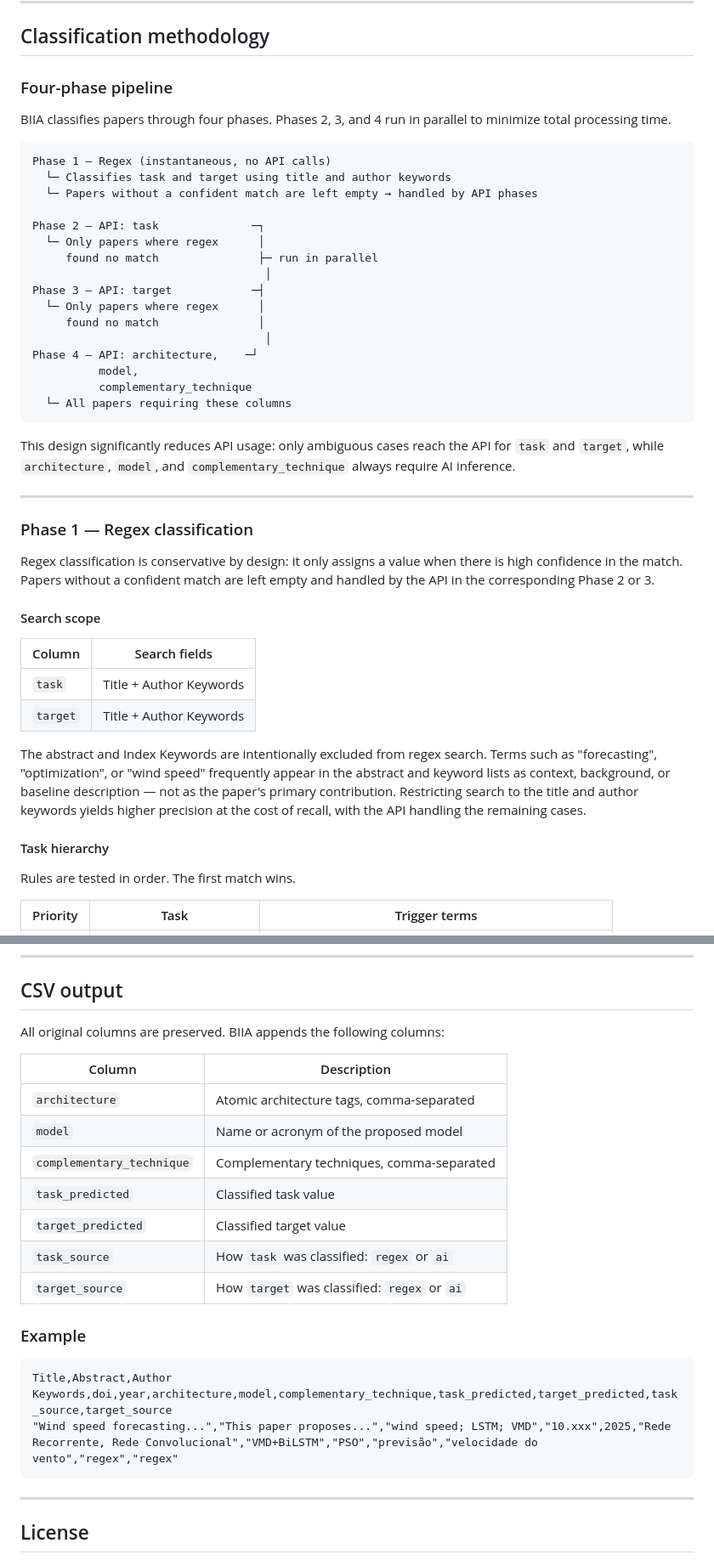
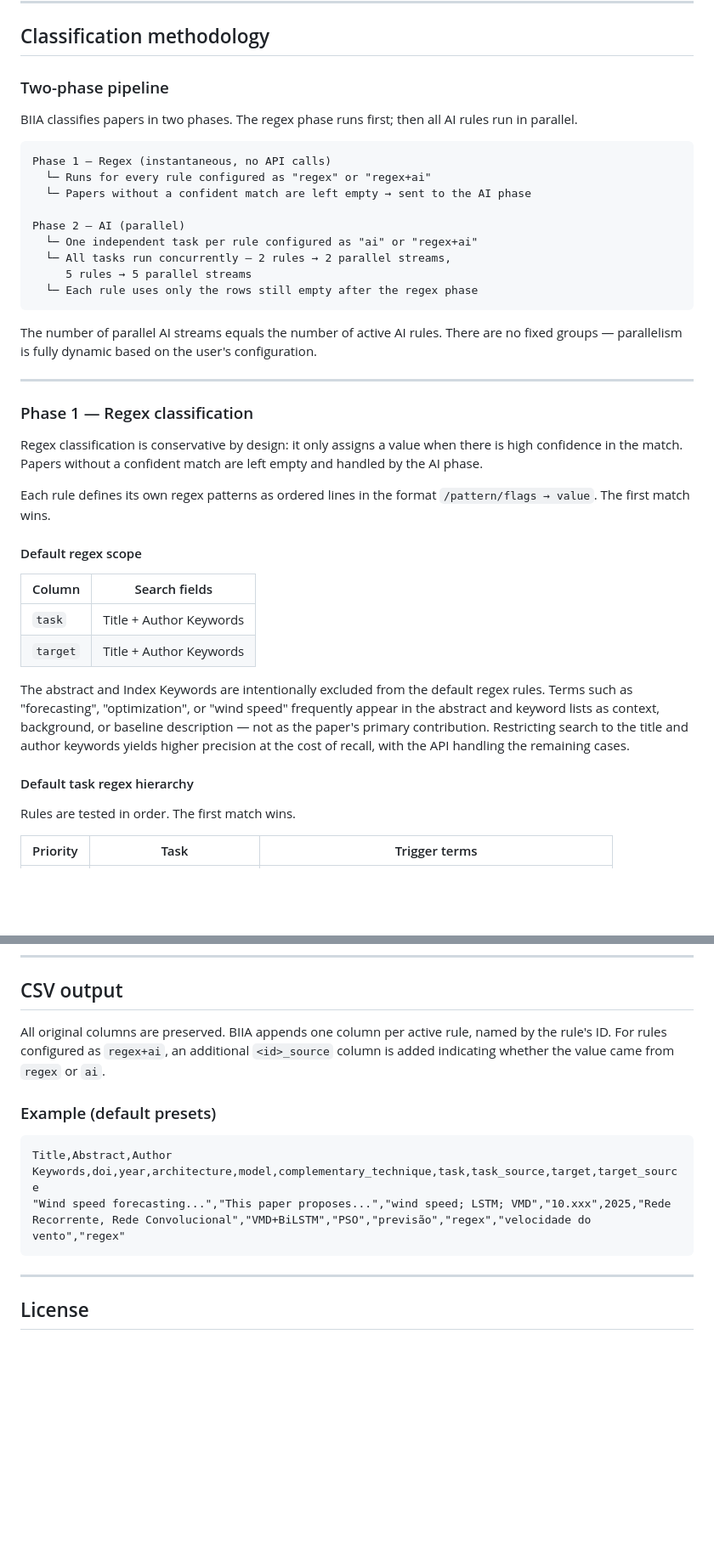
Before and after one commit to tathianamb/biia, a Markdown page: README.md, 2 parts joined by grey strips. Shown at 85% size. Rendered like a GitHub page; blank space fills up the shorter version.

````diff
--- a/README.md
+++ b/README.md
@@ -65,47 +64,42 @@ Classification follows a strict hierarchy applied in order:
 
 ## Classification methodology
 
-### Four-phase pipeline
+### Two-phase pipeline
 
-BIIA classifies papers through four phases. Phases 2, 3, and 4 run in parallel to minimize total processing time.
+BIIA classifies papers in two phases. The regex phase runs first; then all AI rules run in parallel.
 
 ```
 Phase 1 — Regex (instantaneous, no API calls)
-  └─ Classifies task and target using title and author keywords
-  └─ Papers without a confident match are left empty → handled by API phases
+  └─ Runs for every rule configured as "regex" or "regex+ai"
+  └─ Papers without a confident match are left empty → sent to the AI phase
 
-Phase 2 — API: task              ─┐
-  └─ Only papers where regex      │
-     found no match               ├─ run in parallel
-                                   │
-Phase 3 — API: target            ─┤
-  └─ Only papers where regex      │
-     found no match               │
-                                   │
-Phase 4 — API: architecture,    ─┘
-          model,
-          complementary_technique
-  └─ All papers requiring these columns
+Phase 2 — AI (parallel)
+  └─ One independent task per rule configured as "ai" or "regex+ai"
+  └─ All tasks run concurrently — 2 rules → 2 parallel streams,
+     5 rules → 5 parallel streams
+  └─ Each rule uses only the rows still empty after the regex phase
 ```
 
-This design significantly reduces API usage: only ambiguous cases reach the API for `task` and `target`, while `architecture`, `model`, and `complementary_technique` always require AI inference.
+The number of parallel AI streams equals the number of active AI rules. There are no fixed groups — parallelism is fully dynamic based on the user's configuration.
 
 ---
 
 ### Phase 1 — Regex classification
 
-Regex classification is conservative by design: it only assigns a value when there is high confidence in the match. Papers without a confident match are left empty and handled by the API in the corresponding Phase 2 or 3.
+Regex classification is conservative by design: it only assigns a value when there is high confidence in the match. Papers without a confident match are left empty and handled by the AI phase.
 
-#### Search scope
+Each rule defines its own regex patterns as ordered lines in the format `/pattern/flags → value`. The first match wins.
+
+#### Default regex scope
 
 | Column | Search fields |
 |--------|--------------|
 | `task` | Title + Author Keywords |
 | `target` | Title + Author Keywords |
 
-The abstract and Index Keywords are intentionally excluded from regex search. Terms such as "forecasting", "optimization", or "wind speed" frequently appear in the abstract and keyword lists as context, background, or baseline description — not as the paper's primary contribution. Restricting search to the title and author keywords yields higher precision at the cost of recall, with the API handling the remaining cases.
+The abstract and Index Keywords are intentionally excluded from the default regex rules. Terms such as "forecasting", "optimization", or "wind speed" frequently appear in the abstract and keyword lists as context, background, or baseline description — not as the paper's primary contribution. Restricting search to the title and author keywords yields higher precision at the cost of recall, with the API handling the remaining cases.
 
-#### Task hierarchy
+#### Default task regex hierarchy
 
 Rules are tested in order. The first match wins.
 
@@ -237,23 +215,13 @@ A CSV file with at least `Title` and `Abstract` columns. When available, `Author
 
 ## CSV output
 
-All original columns are preserved. BIIA appends the following columns:
+All original columns are preserved. BIIA appends one column per active rule, named by the rule's ID. For rules configured as `regex+ai`, an additional `<id>_source` column is added indicating whether the value came from `regex` or `ai`.
 
-| Column | Description |
-|--------|-------------|
-| `architecture` | Atomic architecture tags, comma-separated |
-| `model` | Name or acronym of the proposed model |
-| `complementary_technique` | Complementary techniques, comma-separated |
-| `task_predicted` | Classified task value |
-| `target_predicted` | Classified target value |
-| `task_source` | How `task` was classified: `regex` or `ai` |
-| `target_source` | How `target` was classified: `regex` or `ai` |
-
-### Example
+### Example (default presets)
 
 ```
-Title,Abstract,Author Keywords,doi,year,architecture,model,complementary_technique,task_predicted,target_predicted,task_source,target_source
-"Wind speed forecasting...","This paper proposes...","wind speed; LSTM; VMD","10.xxx",2025,"Rede Recorrente, Rede Convolucional","VMD+BiLSTM","PSO","previsão","velocidade do vento","regex","regex"
+Title,Abstract,Author Keywords,doi,year,architecture,model,complementary_technique,task,task_source,target,target_source
+"Wind speed forecasting...","This paper proposes...","wind speed; LSTM; VMD","10.xxx",2025,"Rede Recorrente, Rede Convolucional","VMD+BiLSTM","PSO","previsão","regex","velocidade do vento","regex"
 ```
 
 ---
````
Also changed, not shown: other parts of README.md (+24 -41 lines).
